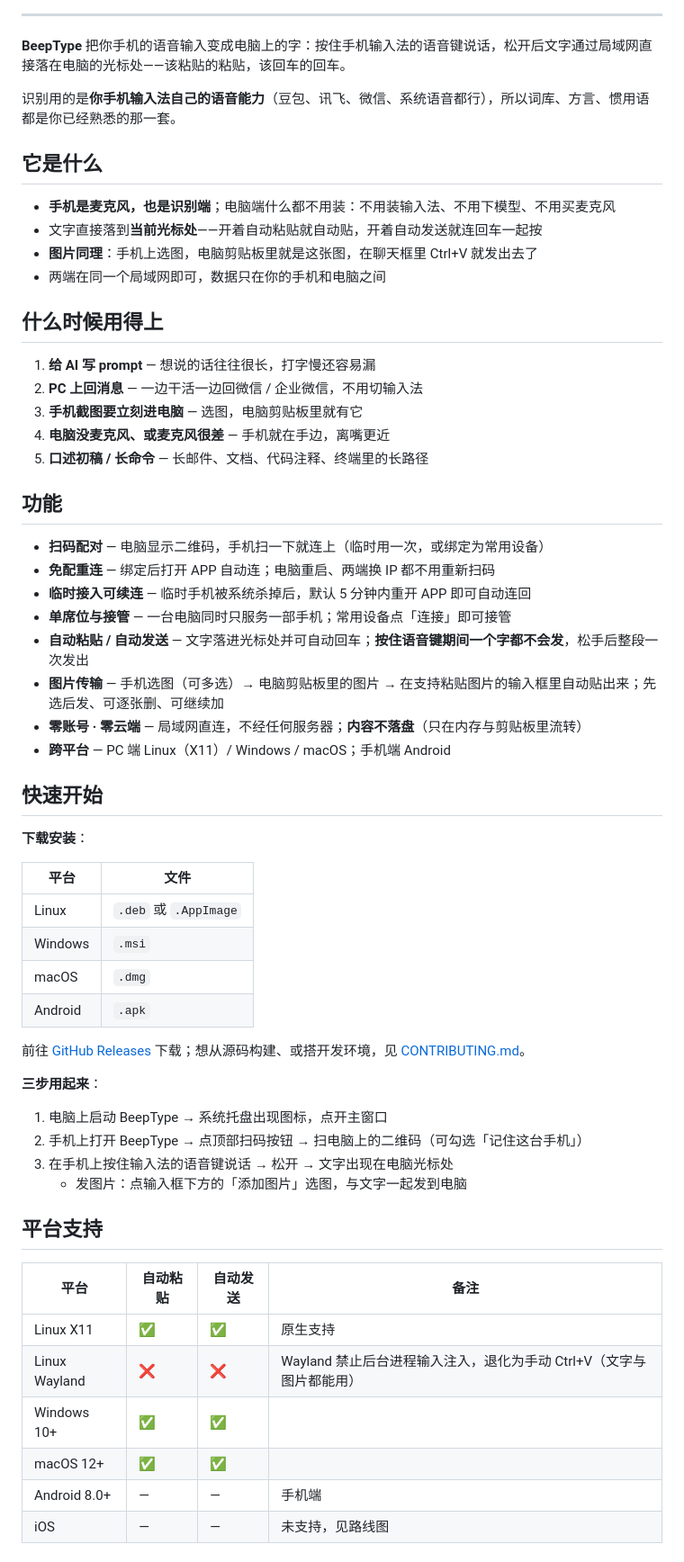
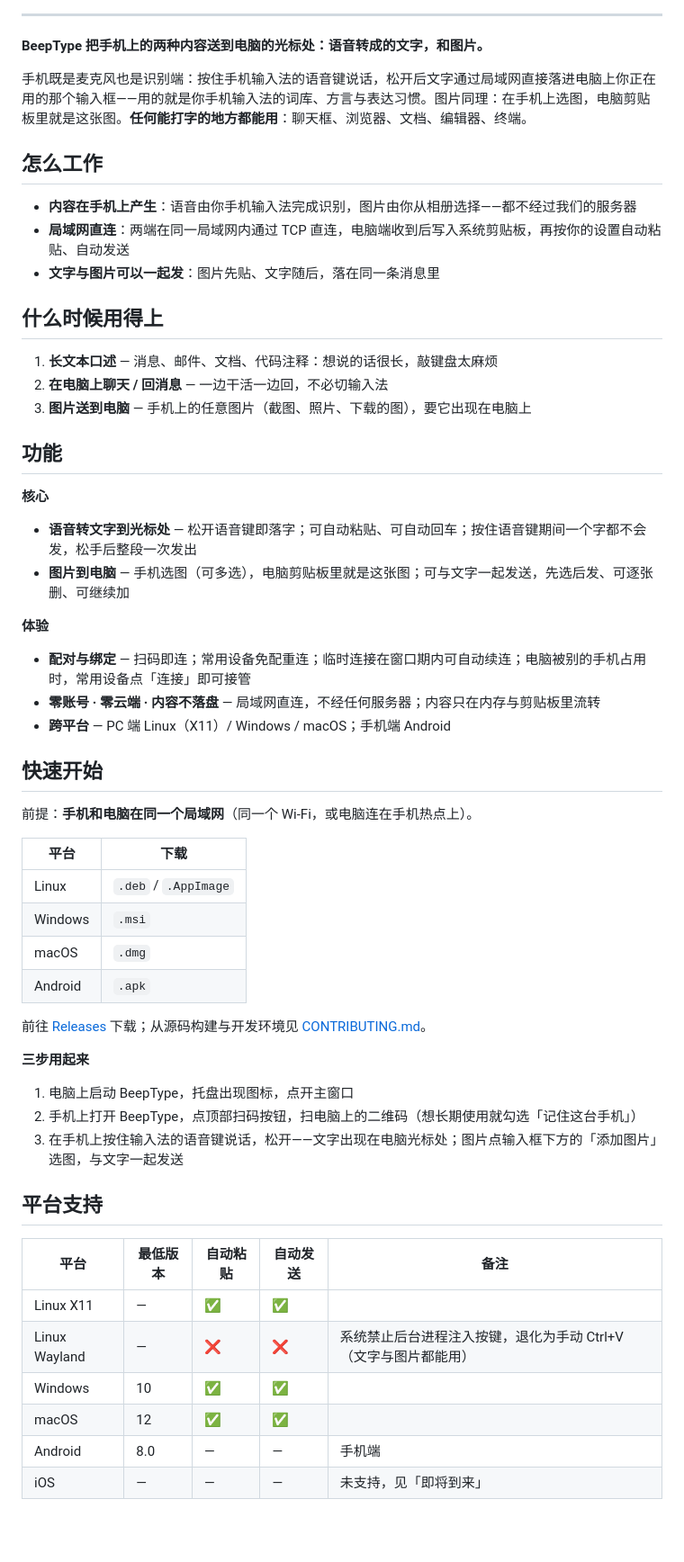
Before and after one commit to jihonghe/beeptype, a Markdown page: README.md, the part around one of its changes. Shown at 90% size. Drawn GitHub-style; blank space fills up the shorter version.

Commit message:
docs: README 全面重写——按知名仓库的约定整理头部与结构
他要求"整份过一遍"（而不是他说哪改哪）。本次先查了三个知名项目的 README 源码
（LocalSend 103k★ / Handy 32k★ / Syncthing 70k★）确认头部约定，再逐节审计修改：

头部（原写法语义不对）
- 名字改成 `<h1>`（原来是 `<strong>`），slogan 去掉 `<sub>`；加 CI 与最新 Release 两个 badge
- 结论：业界是"要么不用图标、要么图标里含名字"；我们的图标是纯图形 ⇒ 图标 + H1 + slogan 并排

内容
- **补**：前提（同一局域网）、平台最低版本、临时连接 vs 常用设备的区别、"任何能打字的地方都能用"
- **改**：口语化 6 处（"该粘贴的粘贴"/"什么都不用装"/"就发出去了"…）
- **改**：场景收敛为 3 条，围绕"不想敲键盘、适合口述的长文本"；删掉误导的"给 AI 写 prompt"、
  扯淡的"口述长命令"、不必写的"电脑没麦"
- **改**：能力表述去掉"手机截图"（传的是任意图片）、明说"文字与图片可以一起发"
- **改**：功能分层——核心 2 条（语音转文字 / 图片）+ 体验 3 条（配对绑定 / 零账号不落盘 / 跨平台）
- **新增**：`已知限制` 小节（同行 Handy 也有），如实写四条
- **改**：路线图改名「🚧 即将到来」，已完成用 `- [x]` 打勾
- 不加快捷截图（他定）；图标仍引用 `app/assets/app_icon.png`，不复制第二份

```diff
--- a/README.md
+++ b/README.md
@@ -16,64 +16,62 @@
 
 ---
 
-**BeepType** 把你手机的语音输入变成电脑上的字：按住手机输入法的语音键说话，松开后文字通过局域网直接落在电脑的光标处——该粘贴的粘贴，该回车的回车。
+**BeepType 把手机上的两种内容送到电脑的光标处：语音转成的文字，和图片。**
 
-识别用的是**你手机输入法自己的语音能力**（豆包、讯飞、微信、系统语音都行），所以词库、方言、惯用语都是你已经熟悉的那一套。
+手机既是麦克风也是识别端：按住手机输入法的语音键说话，松开后文字通过局域网直接落进电脑上你正在用的那个输入框——用的就是你手机输入法的词库、方言与表达习惯。图片同理：在手机上选图，电脑剪贴板里就是这张图。**任何能打字的地方都能用**：聊天框、浏览器、文档、编辑器、终端。
 
-## 它是什么
+## 怎么工作
 
-- **手机是麦克风，也是识别端**；电脑端什么都不用装：不用装输入法、不用下模型、不用买麦克风
-- 文字直接落到**当前光标处**——开着自动粘贴就自动贴，开着自动发送就连回车一起按
-- **图片同理**：手机上选图，电脑剪贴板里就是这张图，在聊天框里 Ctrl+V 就发出去了
-- 两端在同一个局域网即可，数据只在你的手机和电脑之间
+- **内容在手机上产生**：语音由你手机输入法完成识别，图片由你从相册选择——都不经过我们的服务器
+- **局域网直连**：两端在同一局域网内通过 TCP 直连，电脑端收到后写入系统剪贴板，再按你的设置自动粘贴、自动发送
+- **文字与图片可以一起发**：图片先贴、文字随后，落在同一条消息里
 
 ## 什么时候用得上
 
-1. **给 AI 写 prompt** — 想说的话往往很长，打字慢还容易漏
-2. **PC 上回消息** — 一边干活一边回微信 / 企业微信，不用切输入法
-3. **手机截图要立刻进电脑** — 选图，电脑剪贴板里就有它
-4. **电脑没麦克风、或麦克风很差** — 手机就在手边，离嘴更近
-5. **口述初稿 / 长命令** — 长邮件、文档、代码注释、终端里的长路径
+1. **长文本口述** — 消息、邮件、文档、代码注释：想说的话很长，敲键盘太麻烦
+2. **在电脑上聊天 / 回消息** — 一边干活一边回，不必切输入法
+3. **图片送到电脑** — 手机上的任意图片（截图、照片、下载的图），要它出现在电脑上
 
 ## 功能
 
-- **扫码配对** — 电脑显示二维码，手机扫一下就连上（临时用一次，或绑定为常用设备）
-- **免配重连** — 绑定后打开 APP 自动连；电脑重启、两端换 IP 都不用重新扫码
-- **临时接入可续连** — 临时手机被系统杀掉后，默认 5 分钟内重开 APP 即可自动连回
-- **单席位与接管** — 一台电脑同时只服务一部手机；常用设备点「连接」即可接管
-- **自动粘贴 / 自动发送** — 文字落进光标处并可自动回车；**按住语音键期间一个字都不会发**，松手后整段一次发出
-- **图片传输** — 手机选图（可多选）→ 电脑剪贴板里的图片 → 在支持粘贴图片的输入框里自动贴出来；先选后发、可逐张删、可继续加
-- **零账号 · 零云端** — 局域网直连，不经任何服务器；**内容不落盘**（只在内存与剪贴板里流转）
+**核心**
+
+- **语音转文字到光标处** — 松开语音键即落字；可自动粘贴、可自动回车；按住语音键期间一个字都不会发，松手后整段一次发出
+- **图片到电脑** — 手机选图（可多选），电脑剪贴板里就是这张图；可与文字一起发送，先选后发、可逐张删、可继续加
+
+**体验**
+
+- **配对与绑定** — 扫码即连；常用设备免配重连；临时连接在窗口期内可自动续连；电脑被别的手机占用时，常用设备点「连接」即可接管
+- **零账号 · 零云端 · 内容不落盘** — 局域网直连，不经任何服务器；内容只在内存与剪贴板里流转
 - **跨平台** — PC 端 Linux（X11）/ Windows / macOS；手机端 Android
 
 ## 快速开始
 
-**下载安装**：
+前提：**手机和电脑在同一个局域网**（同一个 Wi-Fi，或电脑连在手机热点上）。
 
-| 平台 | 文件 |
+| 平台 | 下载 |
 |------|------|
-| Linux | `.deb` 或 `.AppImage` |
+| Linux | `.deb` / `.AppImage` |
 | Windows | `.msi` |
 | macOS | `.dmg` |
 | Android | `.apk` |
 
-前往 [GitHub Releases](https://github.com/jihonghe/beeptype/releases) 下载；想从源码构建、或搭开发环境，见 [CONTRIBUTING.md](CONTRIBUTING.md)。
+前往 [Releases](https://github.com/jihonghe/beeptype/releases) 下载；从源码构建与开发环境见 [CONTRIBUTING.md](CONTRIBUTING.md)。
 
-**三步用起来**：
+**三步用起来**
 
-1. 电脑上启动 BeepType → 系统托盘出现图标，点开主窗口
-2. 手机上打开 BeepType → 点顶部扫码按钮 → 扫电脑上的二维码（可勾选「记住这台手机」）
-3. 在手机上按住输入法的语音键说话 → 松开 → 文字出现在电脑光标处
-   - 发图片：点输入框下方的「添加图片」选图，与文字一起发到电脑
+1. 电脑上启动 BeepType，托盘出现图标，点开主窗口
+2. 手机上打开 BeepType，点顶部扫码按钮，扫电脑上的二维码（想长期使用就勾选「记住这台手机」）
+3. 在手机上按住输入法的语音键说话，松开——文字出现在电脑光标处；图片点输入框下方的「添加图片」选图，与文字一起发送
 
 ## 平台支持
 
-| 平台 | 自动粘贴 | 自动发送 | 备注 |
-|---|---|---|---|
-| Linux X11 | ✅ | ✅ | 原生支持 |
-| Linux Wayland | ❌ | ❌ | Wayland 禁止后台进程输入注入，退化为手动 Ctrl+V（文字与图片都能用） |
-| Windows 10+ | ✅ | ✅ | |
-| macOS 12+ | ✅ | ✅ | |
-| Android 8.0+ | — | — | 手机端 |
-| iOS | — | — | 未支持，见路线图 |
+| 平台 | 最低版本 | 自动粘贴 | 自动发送 | 备注 |
+|---|---|---|---|---|
+| Linux X11 | — | ✅ | ✅ | |
+| Linux Wayland | — | ❌ | ❌ | 系统禁止后台进程注入按键，退化为手动 Ctrl+V（文字与图片都能用） |
+| Windows | 10 | ✅ | ✅ | |
+| macOS | 12 | ✅ | ✅ | |
+| Android | 8.0 | — | — | 手机端 |
+| iOS | — | — | — | 未支持，见「即将到来」 |
 
```
Also changed, not shown: other parts of README.md (+19 -12 lines).
